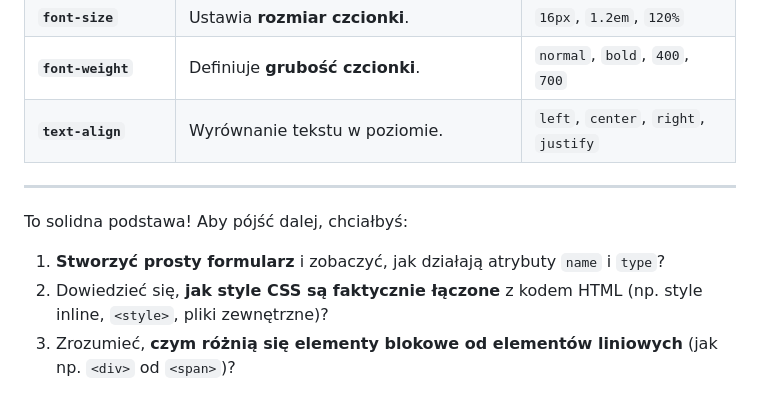
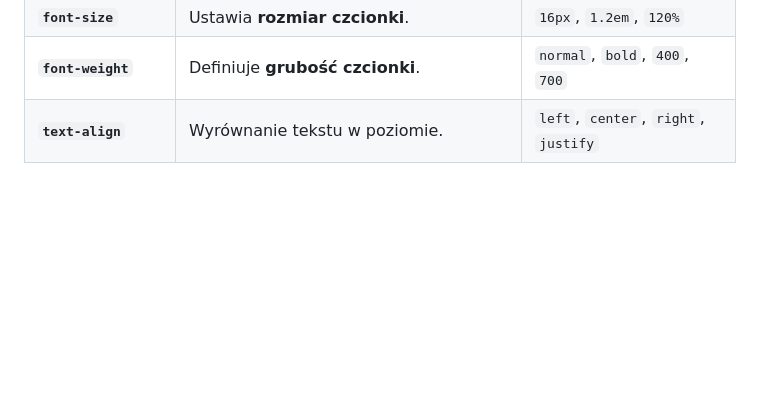
Before and after one commit to castellanprojects/naukahtml, a Markdown page: notatka1.md, the part around the change. GitHub-like rendering; blank space fills up the shorter version.

```diff
--- a/notatka1.md
+++ b/notatka1.md
@@ -70,11 +70,3 @@ Kaskadowe Arkusze Stylów (CSS) decydują o wyglądzie elementów HTML.
 | **`font-size`** | Ustawia **rozmiar czcionki**. | `16px`, `1.2em`, `120%` |
 | **`font-weight`** | Definiuje **grubość czcionki**. | `normal`, `bold`, `400`, `700` |
 | **`text-align`** | Wyrównanie tekstu w poziomie. | `left`, `center`, `right`, `justify` |
-
----
-
-To solidna podstawa! Aby pójść dalej, chciałbyś:
-
-1.  **Stworzyć prosty formularz** i zobaczyć, jak działają atrybuty `name` i `type`?
-2.  Dowiedzieć się, **jak style CSS są faktycznie łączone** z kodem HTML (np. style inline, `<style>`, pliki zewnętrzne)?
-3.  Zrozumieć, **czym różnią się elementy blokowe od elementów liniowych** (jak np. `<div>` od `<span>`)?
```
